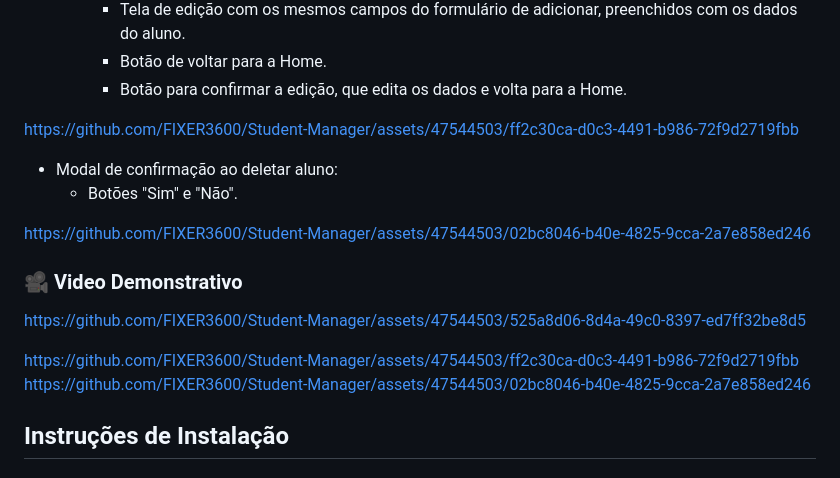
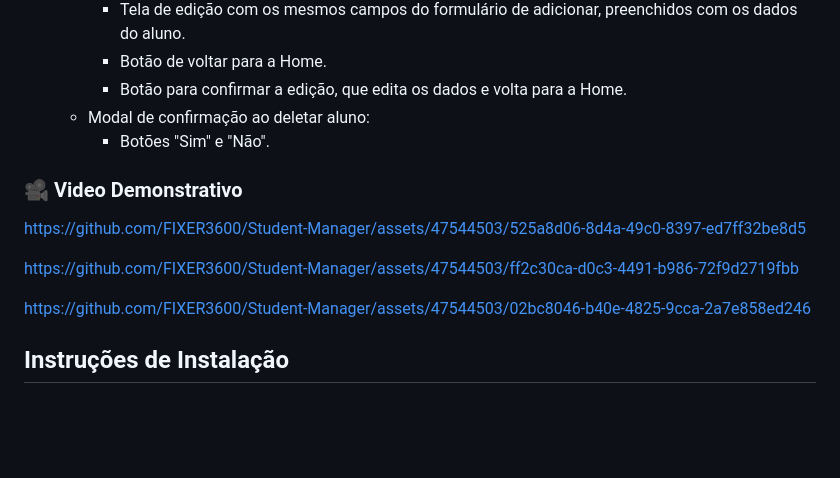
Before and after one commit to FIXER3600/Student-Manager, a Markdown page: README.md, the part around the change. Drawn GitHub-style; blank space fills up the shorter version.

```diff
--- a/README.md
+++ b/README.md
@@ -33,22 +33,19 @@
     - Tela de edição com os mesmos campos do formulário de adicionar, preenchidos com os dados do aluno.
     - Botão de voltar para a Home.
     - Botão para confirmar a edição, que edita os dados e volta para a Home.
-
-https://github.com/FIXER3600/Student-Manager/assets/47544503/ff2c30ca-d0c3-4491-b986-72f9d2719fbb
-
   - Modal de confirmação ao deletar aluno:
       - Botões "Sim" e "Não".
 
-https://github.com/FIXER3600/Student-Manager/assets/47544503/02bc8046-b40e-4825-9cca-2a7e858ed246
 
 ### 🎥 Video Demonstrativo
-
 
 
 https://github.com/FIXER3600/Student-Manager/assets/47544503/525a8d06-8d4a-49c0-8397-ed7ff32be8d5
 
 
 https://github.com/FIXER3600/Student-Manager/assets/47544503/ff2c30ca-d0c3-4491-b986-72f9d2719fbb
+
+
 https://github.com/FIXER3600/Student-Manager/assets/47544503/02bc8046-b40e-4825-9cca-2a7e858ed246
 
 
```
